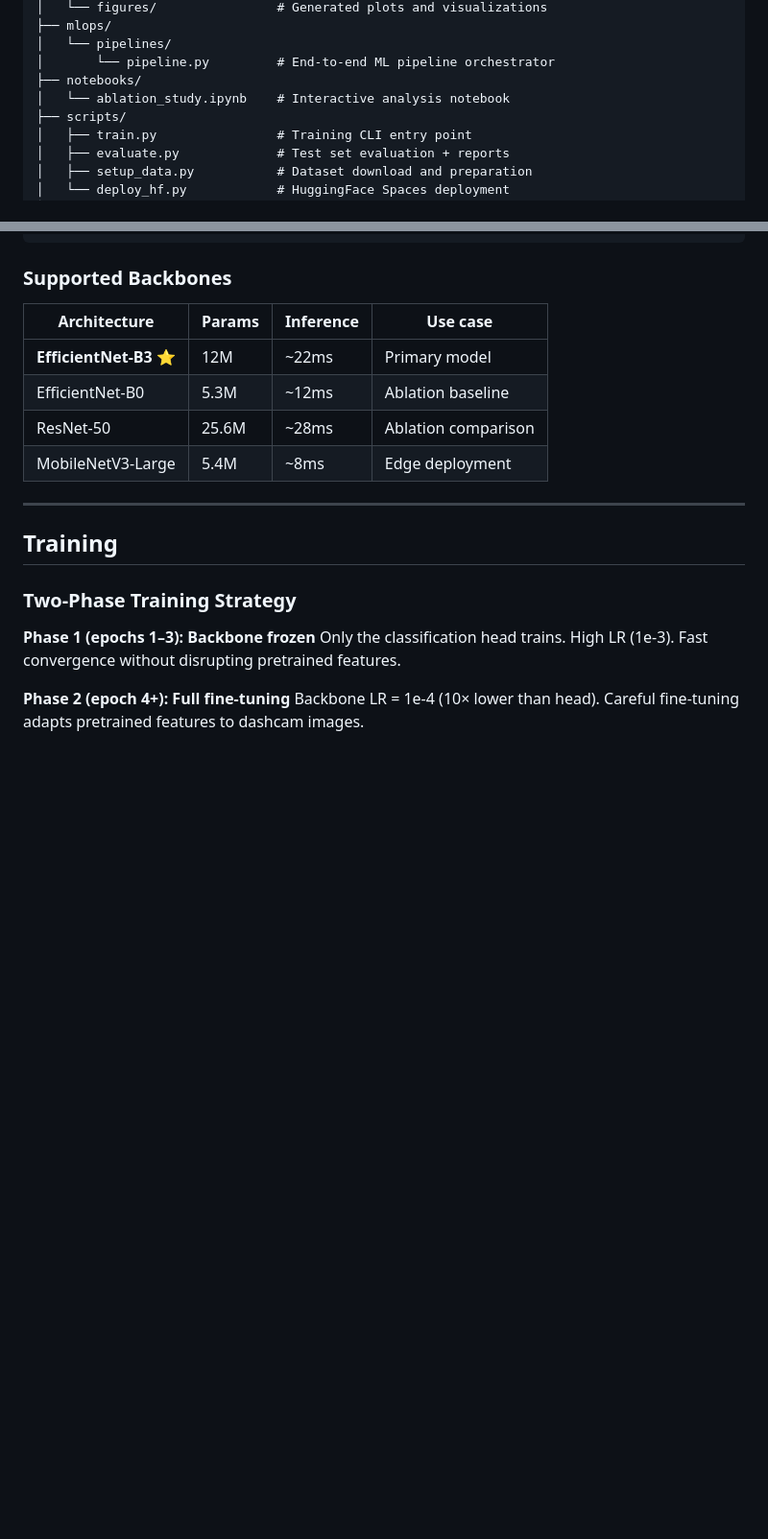
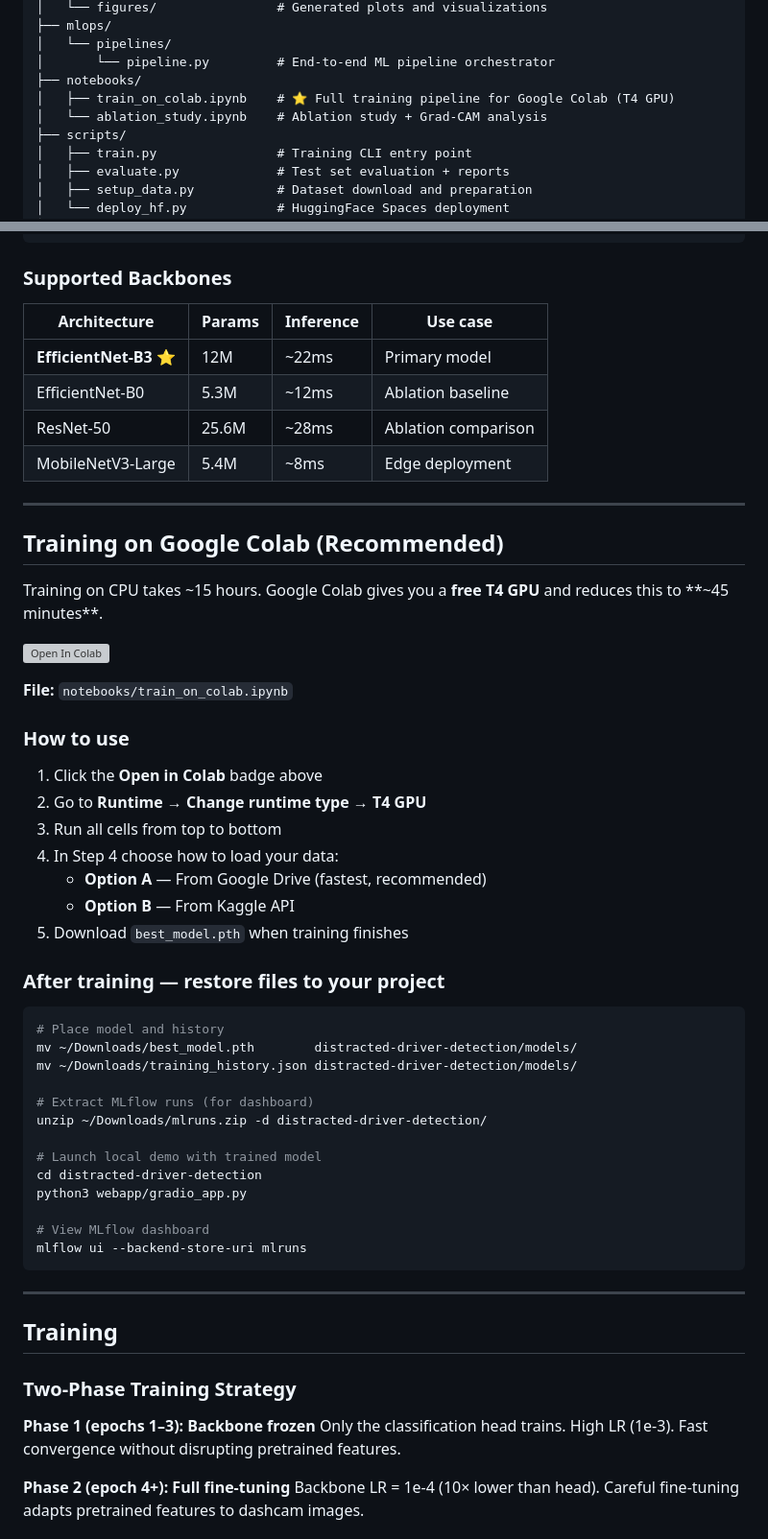
Before and after one commit to keerthana-25/distracted-driver-detection, a Markdown page: README.md, 2 parts joined by grey strips. Shown at 96% size. Rendered like a GitHub page; blank space fills up the shorter version; grey boxes are pictures that could not be loaded.

Commit message:
updating readme with colab details

````diff
--- a/README.md
+++ b/README.md
@@ -96,7 +98,8 @@ distracted-driver-detection/
 │   └── pipelines/
 │       └── pipeline.py         # End-to-end ML pipeline orchestrator
 ├── notebooks/
-│   └── ablation_study.ipynb    # Interactive analysis notebook
+│   ├── train_on_colab.ipynb    # ⭐ Full training pipeline for Google Colab (T4 GPU)
+│   └── ablation_study.ipynb    # Ablation study + Grad-CAM analysis
 ├── scripts/
 │   ├── train.py                # Training CLI entry point
 │   ├── evaluate.py             # Test set evaluation + reports
@@ -239,6 +242,44 @@ Output: 10-class logits
 | EfficientNet-B0 | 5.3M | ~12ms | Ablation baseline |
 | ResNet-50 | 25.6M | ~28ms | Ablation comparison |
 | MobileNetV3-Large | 5.4M | ~8ms | Edge deployment |
+
+---
+
+## Training on Google Colab (Recommended)
+
+Training on CPU takes ~15 hours. Google Colab gives you a **free T4 GPU** and reduces this to **~45 minutes**.
+
+[![Open In Colab](https://colab.research.google.com/assets/colab-badge.svg)](https://colab.research.google.com/github/keerthana-25/distracted-driver-detection/notebooks/train_on_colab.ipynb)
+
+**File:** `notebooks/train_on_colab.ipynb`
+
+### How to use
+
+1. Click the **Open in Colab** badge above
+2. Go to **Runtime → Change runtime type → T4 GPU**
+3. Run all cells from top to bottom
+4. In Step 4 choose how to load your data:
+   - **Option A** — From Google Drive (fastest, recommended)
+   - **Option B** — From Kaggle API
+5. Download `best_model.pth` when training finishes
+
+### After training — restore files to your project
+
+```bash
+# Place model and history
+mv ~/Downloads/best_model.pth        distracted-driver-detection/models/
+mv ~/Downloads/training_history.json distracted-driver-detection/models/
+
+# Extract MLflow runs (for dashboard)
+unzip ~/Downloads/mlruns.zip -d distracted-driver-detection/
+
+# Launch local demo with trained model
+cd distracted-driver-detection
+python3 webapp/gradio_app.py
+
+# View MLflow dashboard
+mlflow ui --backend-store-uri mlruns
+```
 
 ---
 
````
Also changed, not shown: other parts of README.md (+3 -2 lines).
